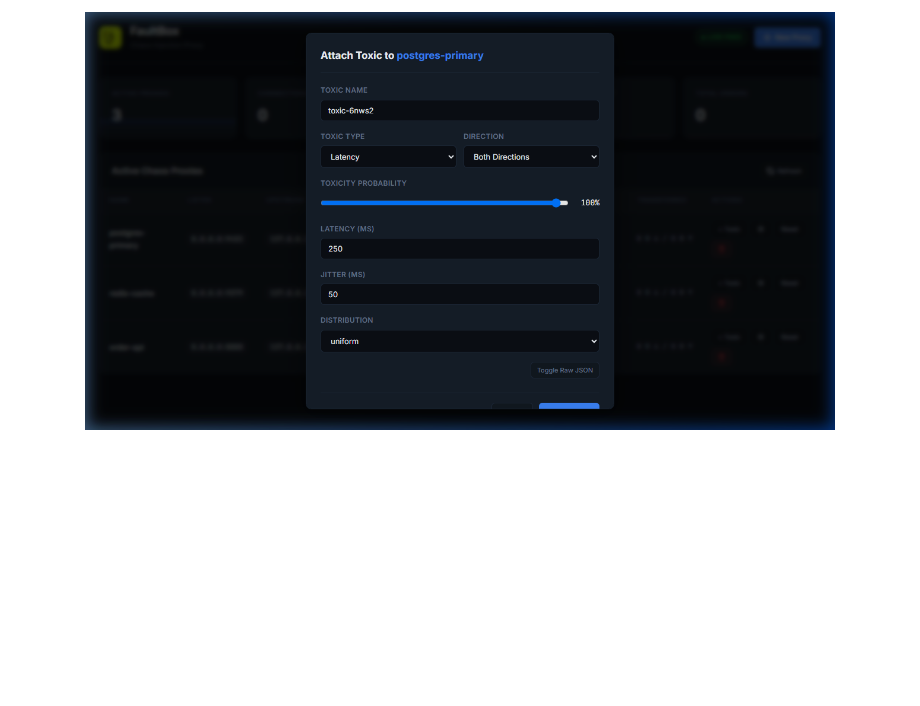
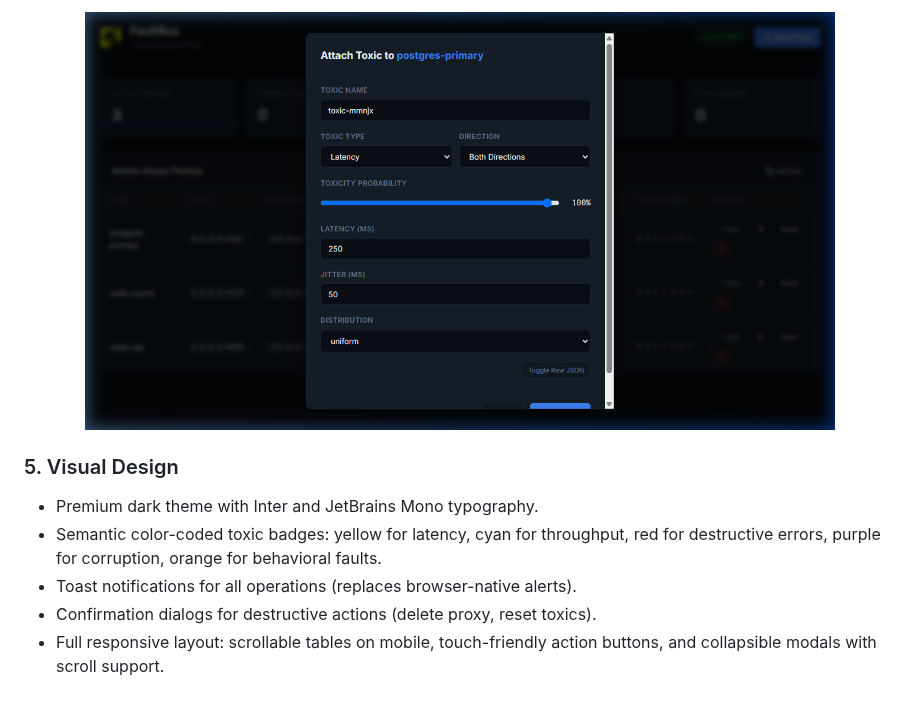
Before and after one commit to alexandrmotologa/faultbox, a Markdown page: docs/DASHBOARD.md, the part around one of its changes. Rendered like a GitHub page; pictures changed too: docs/images/dashboard-modal-toxic.png; blank space fills up the shorter version.

```diff
--- a/docs/DASHBOARD.md
+++ b/docs/DASHBOARD.md
@@ -55,3 +61,10 @@ Click **+ Toxic** on any proxy to open the toxic attachment modal:
 <p align="center">
   <img src="images/dashboard-modal-toxic.png" alt="FaultBox Interactive Toxic Injection Modal" width="750" />
 </p>
+
+### 5. Visual Design
+- Premium dark theme with Inter and JetBrains Mono typography.
+- Semantic color-coded toxic badges: yellow for latency, cyan for throughput, red for destructive errors, purple for corruption, orange for behavioral faults.
+- Toast notifications for all operations (replaces browser-native alerts).
+- Confirmation dialogs for destructive actions (delete proxy, reset toxics).
+- Full responsive layout: scrollable tables on mobile, touch-friendly action buttons, and collapsible modals with scroll support.
```
Also changed, not shown: other parts of docs/DASHBOARD.md (+19 -13 lines), README.md (+1 -1 lines), docs/images/dashboard-overview.png, 1 other file.
